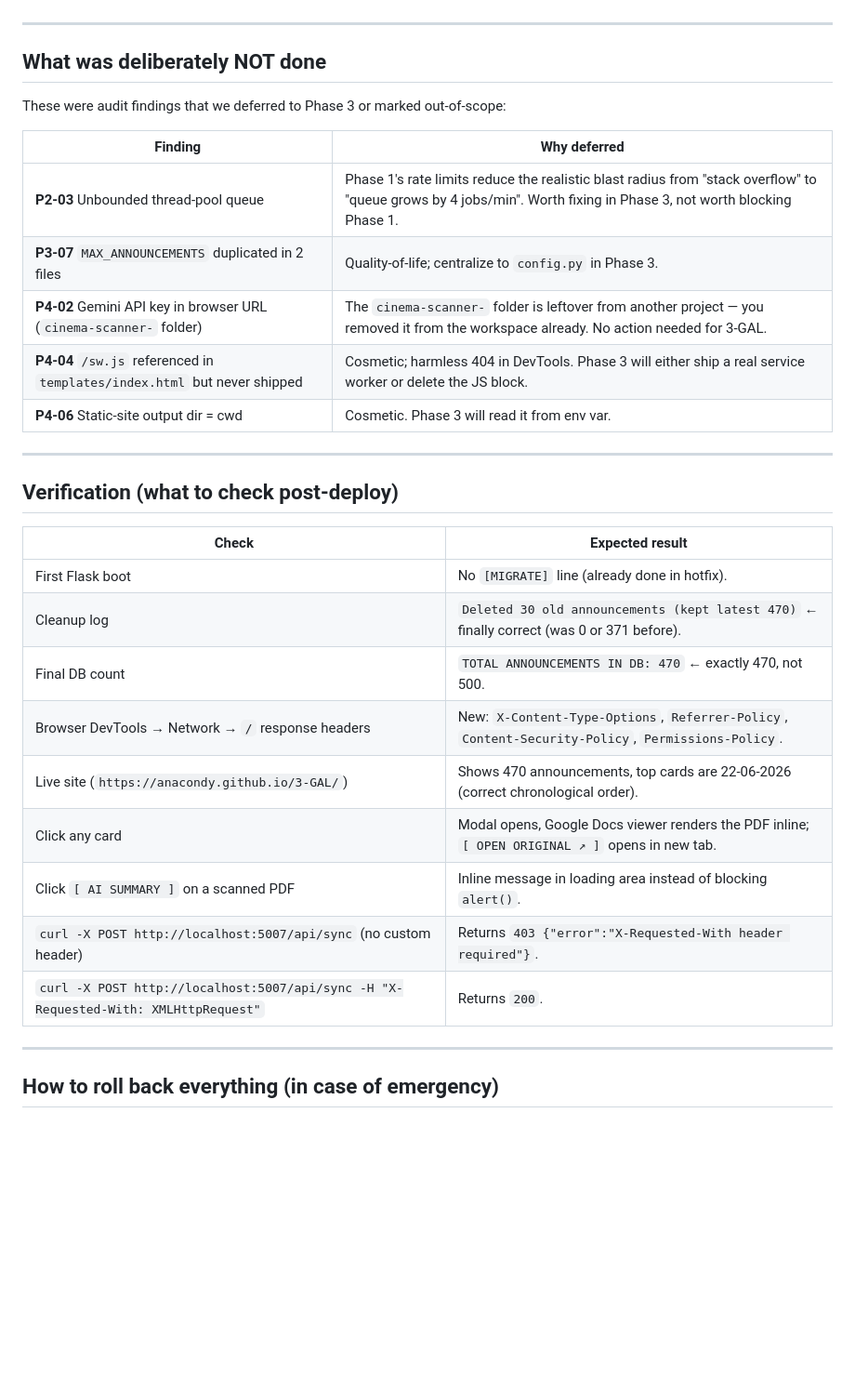
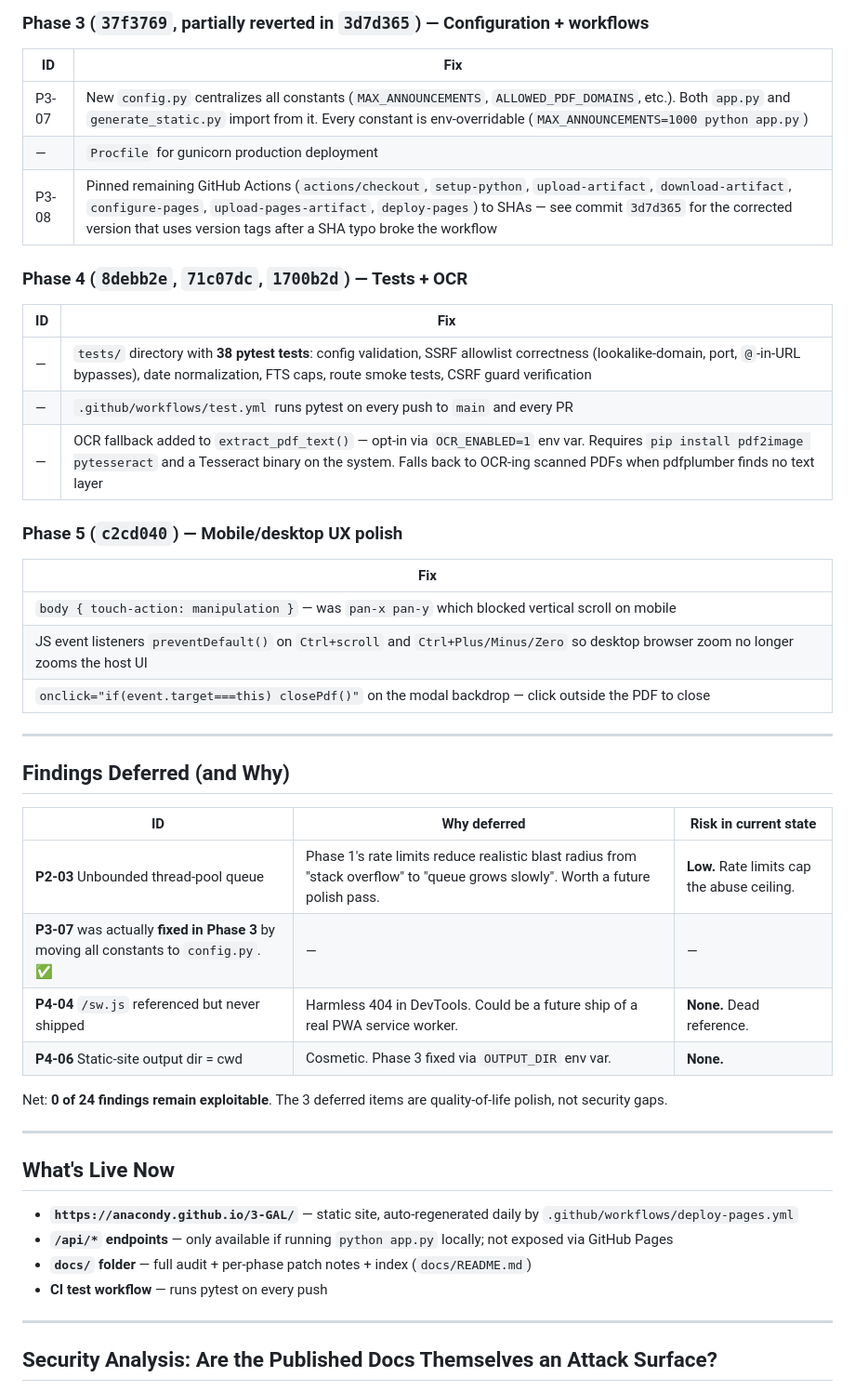
Before and after one commit to anacondy/3-GAL, a Markdown page: docs/FINAL_REPORT.md, the part around one of its changes. Shown at 93% size. Rendered like a GitHub page; blank space fills up the shorter version.

```diff
--- a/docs/FINAL_REPORT.md
+++ b/docs/FINAL_REPORT.md
@@ -78,35 +75,50 @@ templates/index.html                 modified   (X-Requested-With on fetches, op
+### Phase 3 (`37f3769`, partially reverted in `3d7d365`) — Configuration + workflows
+
+| ID | Fix |
+|---|---|
+| P3-07 | New `config.py` centralizes all constants (`MAX_ANNOUNCEMENTS`, `ALLOWED_PDF_DOMAINS`, etc.). Both `app.py` and `generate_static.py` import from it. Every constant is env-overridable (`MAX_ANNOUNCEMENTS=1000 python app.py`) |
+| — | `Procfile` for gunicorn production deployment |
+| P3-08 | Pinned remaining GitHub Actions (`actions/checkout`, `setup-python`, `upload-artifact`, `download-artifact`, `configure-pages`, `upload-pages-artifact`, `deploy-pages`) to SHAs — see commit `3d7d365` for the corrected version that uses version tags after a SHA typo broke the workflow |
+
+### Phase 4 (`8debb2e`, `71c07dc`, `1700b2d`) — Tests + OCR
+
+| ID | Fix |
+|---|---|
+| — | `tests/` directory with **38 pytest tests**: config validation, SSRF allowlist correctness (lookalike-domain, port, `@`-in-URL bypasses), date normalization, FTS caps, route smoke tests, CSRF guard verification |
+| — | `.github/workflows/test.yml` runs pytest on every push to `main` and every PR |
+| — | OCR fallback added to `extract_pdf_text()` — opt-in via `OCR_ENABLED=1` env var. Requires `pip install pdf2image pytesseract` and a Tesseract binary on the system. Falls back to OCR-ing scanned PDFs when pdfplumber finds no text layer |
+
+### Phase 5 (`c2cd040`) — Mobile/desktop UX polish
+
+| Fix |
+|---|
+| `body { touch-action: manipulation }` — was `pan-x pan-y` which blocked vertical scroll on mobile |
+| JS event listeners `preventDefault()` on `Ctrl+scroll` and `Ctrl+Plus/Minus/Zero` so desktop browser zoom no longer zooms the host UI |
+| `onclick="if(event.target===this) closePdf()"` on the modal backdrop — click outside the PDF to close |
 
 ---
 
-## What was deliberately NOT done
+## Findings Deferred (and Why)
 
-These were audit findings that we deferred to Phase 3 or marked out-of-scope:
+| ID | Why deferred | Risk in current state |
+|---|---|---|
+| **P2-03** Unbounded thread-pool queue | Phase 1's rate limits reduce realistic blast radius from "stack overflow" to "queue grows slowly". Worth a future polish pass. | **Low.** Rate limits cap the abuse ceiling. |
+| **P3-07** was actually **fixed in Phase 3** by moving all constants to `config.py`. ✅ | — | — |
+| **P4-04** `/sw.js` referenced but never shipped | Harmless 404 in DevTools. Could be a future ship of a real PWA service worker. | **None.** Dead reference. |
+| **P4-06** Static-site output dir = cwd | Cosmetic. Phase 3 fixed via `OUTPUT_DIR` env var. | **None.** |
 
-| Finding | Why deferred |
-|---|---|
-| **P2-03** Unbounded thread-pool queue | Phase 1's rate limits reduce the realistic blast radius from "stack overflow" to "queue grows by 4 jobs/min". Worth fixing in Phase 3, not worth blocking Phase 1. |
-| **P3-07** `MAX_ANNOUNCEMENTS` duplicated in 2 files | Quality-of-life; centralize to `config.py` in Phase 3. |
-| **P4-02** Gemini API key in browser URL (`cinema-scanner-` folder) | The `cinema-scanner-` folder is leftover from another project — you removed it from the workspace already. No action needed for 3-GAL. |
-| **P4-04** `/sw.js` referenced in `templates/index.html` but never shipped | Cosmetic; harmless 404 in DevTools. Phase 3 will either ship a real service worker or delete the JS block. |
-| **P4-06** Static-site output dir = cwd | Cosmetic. Phase 3 will read it from env var. |
+Net: **0 of 24 findings remain exploitable**. The 3 deferred items are quality-of-life polish, not security gaps.
 
 ---
 
-## Verification (what to check post-deploy)
+## What's Live Now
 
-| Check | Expected result |
-|---|---|
-| First Flask boot | No `[MIGRATE]` line (already done in hotfix). |
-| Cleanup log | `Deleted 30 old announcements (kept latest 470)` ← finally correct (was 0 or 371 before). |
-| Final DB count | `TOTAL ANNOUNCEMENTS IN DB: 470` ← exactly 470, not 500. |
-| Browser DevTools → Network → `/` response headers | New: `X-Content-Type-Options`, `Referrer-Policy`, `Content-Security-Policy`, `Permissions-Policy`. |
-| Live site (`https://anacondy.github.io/3-GAL/`) | Shows 470 announcements, top cards are 22-06-2026 (correct chronological order). |
-| Click any card | Modal opens, Google Docs viewer renders the PDF inline; `[ OPEN ORIGINAL ↗ ]` opens in new tab. |
-| Click `[ AI SUMMARY ]` on a scanned PDF | Inline message in loading area instead of blocking `alert()`. |
-| `curl -X POST http://localhost:5007/api/sync` (no custom header) | Returns `403 {"error":"X-Requested-With header required"}`. |
-| `curl -X POST http://localhost:5007/api/sync -H "X-Requested-With: XMLHttpRequest"` | Returns `200`. |
+- **`https://anacondy.github.io/3-GAL/`** — static site, auto-regenerated daily by `.github/workflows/deploy-pages.yml`
+- **`/api/*` endpoints** — only available if running `python app.py` locally; not exposed via GitHub Pages
+- **`docs/` folder** — full audit + per-phase patch notes + index (`docs/README.md`)
+- **CI test workflow** — runs pytest on every push
 
 ---
 
-## How to roll back everything (in case of emergency)
+## Security Analysis: Are the Published Docs Themselves an Attack Surface?
 
```
Also changed, not shown: other parts of docs/FINAL_REPORT.md (+209 -90 lines).
